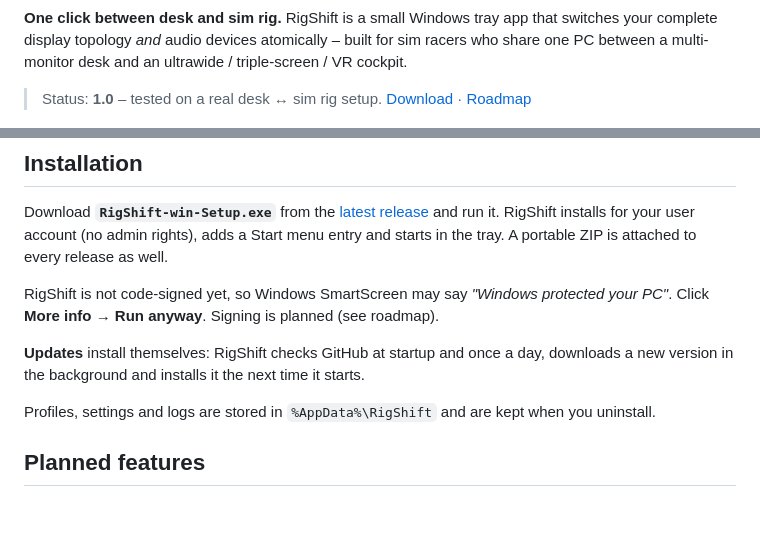
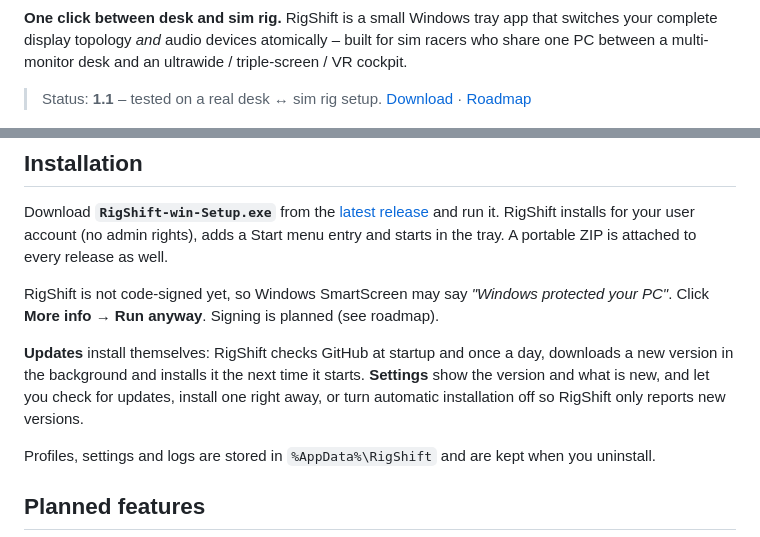
Before and after one commit to ManuelStaggl/RigShift, a Markdown page: README.md, 2 parts joined by grey strips. Rendered like a GitHub page; blank space fills up the shorter version.

Commit message:
docs: update status and update features for 1.1
Co-Authored-By: Claude Opus 5 <noreply@anthropic.com>

```diff
--- a/README.md
+++ b/README.md
@@ -12,7 +12,7 @@
 display topology *and* audio devices atomically – built for sim racers who share one PC between a multi-monitor
 desk and an ultrawide / triple-screen / VR cockpit.
 
-> Status: **1.0** – tested on a real desk ↔ sim rig setup. [Download](https://github.com/ManuelStaggl/RigShift/releases/latest)
+> Status: **1.1** – tested on a real desk ↔ sim rig setup. [Download](https://github.com/ManuelStaggl/RigShift/releases/latest)
 > · [Roadmap](docs/ROADMAP.md)
 
 <p align="center">
@@ -60,7 +60,8 @@ RigShift is not code-signed yet, so Windows SmartScreen may say *"Windows protec
 **More info → Run anyway**. Signing is planned (see roadmap).
 
 **Updates** install themselves: RigShift checks GitHub at startup and once a day, downloads a new version in the
-background and installs it the next time it starts.
+background and installs it the next time it starts. **Settings** show the version and what is new, and let you
+check for updates, install one right away, or turn automatic installation off so RigShift only reports new versions.
 
 Profiles, settings and logs are stored in `%AppData%\RigShift` and are kept when you uninstall.
 
```
Also changed, not shown: CLAUDE.md (+2 -1 lines).
